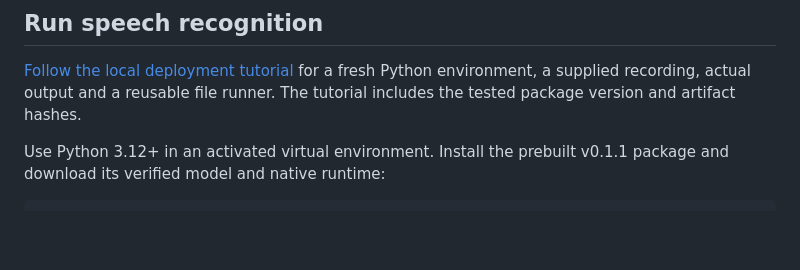
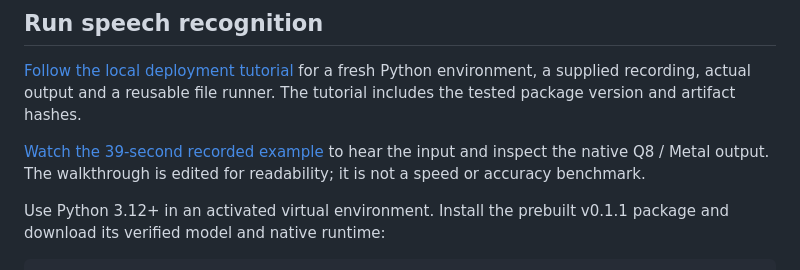
Before and after one commit to Oruk-AI/orukeet, a Markdown page: README.md, the part around the change. Drawn GitHub-style; blank space fills up the shorter version.

Commit message:
Link the recorded local transcription walkthrough (#5)

```diff
--- a/README.md
+++ b/README.md
@@ -40,6 +40,8 @@ through OpenWhispr’s existing sherpa-onnx runtime.
 ## Run speech recognition
 
 [Follow the local deployment tutorial](https://oruk.ai/guides/orukeet-local-transcription) for a fresh Python environment, a supplied recording, actual output and a reusable file runner. The tutorial includes the tested package version and artifact hashes.
+
+[Watch the 39-second recorded example](https://oruk.ai/guides/orukeet-local-transcription#watch) to hear the input and inspect the native Q8 / Metal output. The walkthrough is edited for readability; it is not a speed or accuracy benchmark.
 
 Use Python 3.12+ in an activated virtual environment. Install the prebuilt
 v0.1.1 package and download its verified model and native runtime:
```
